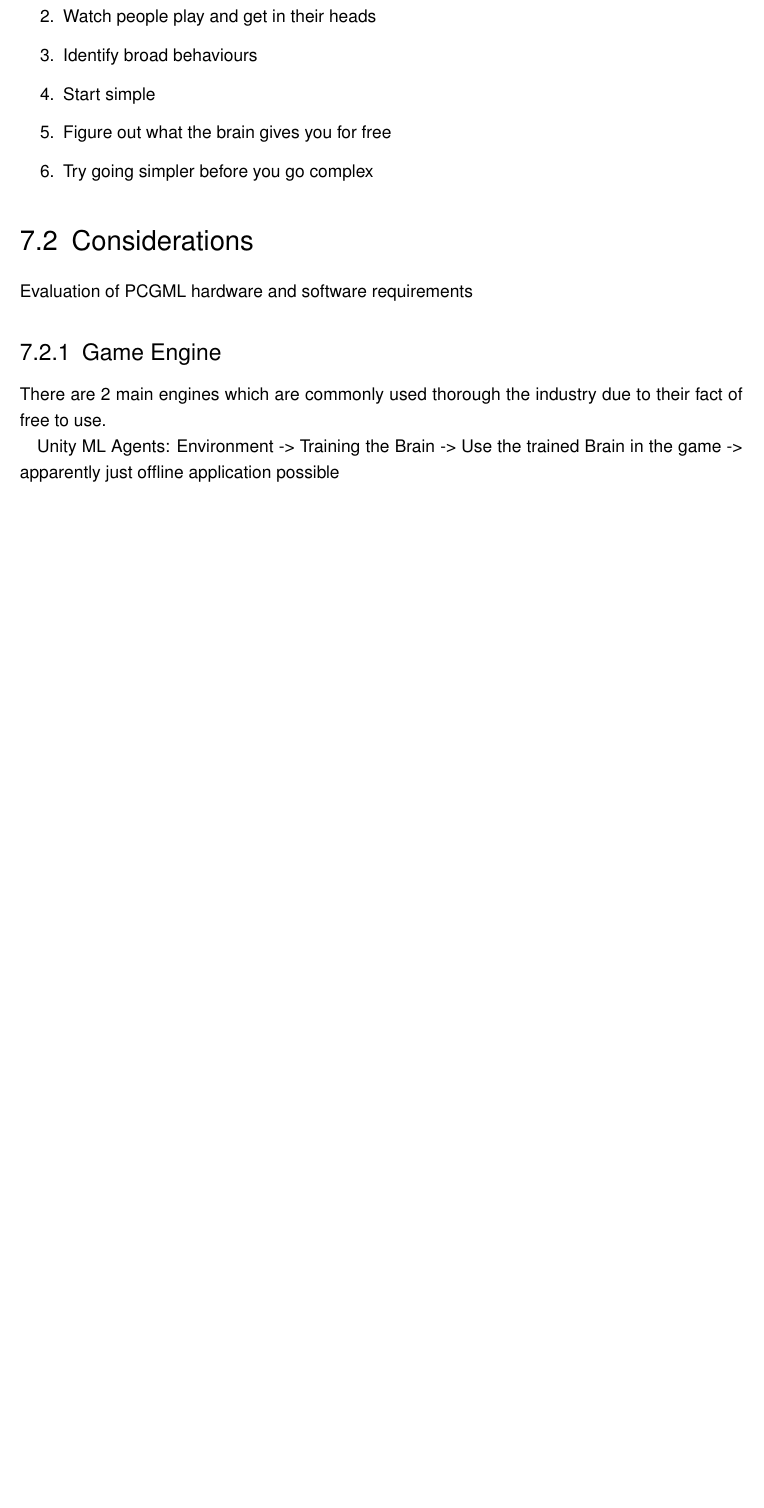
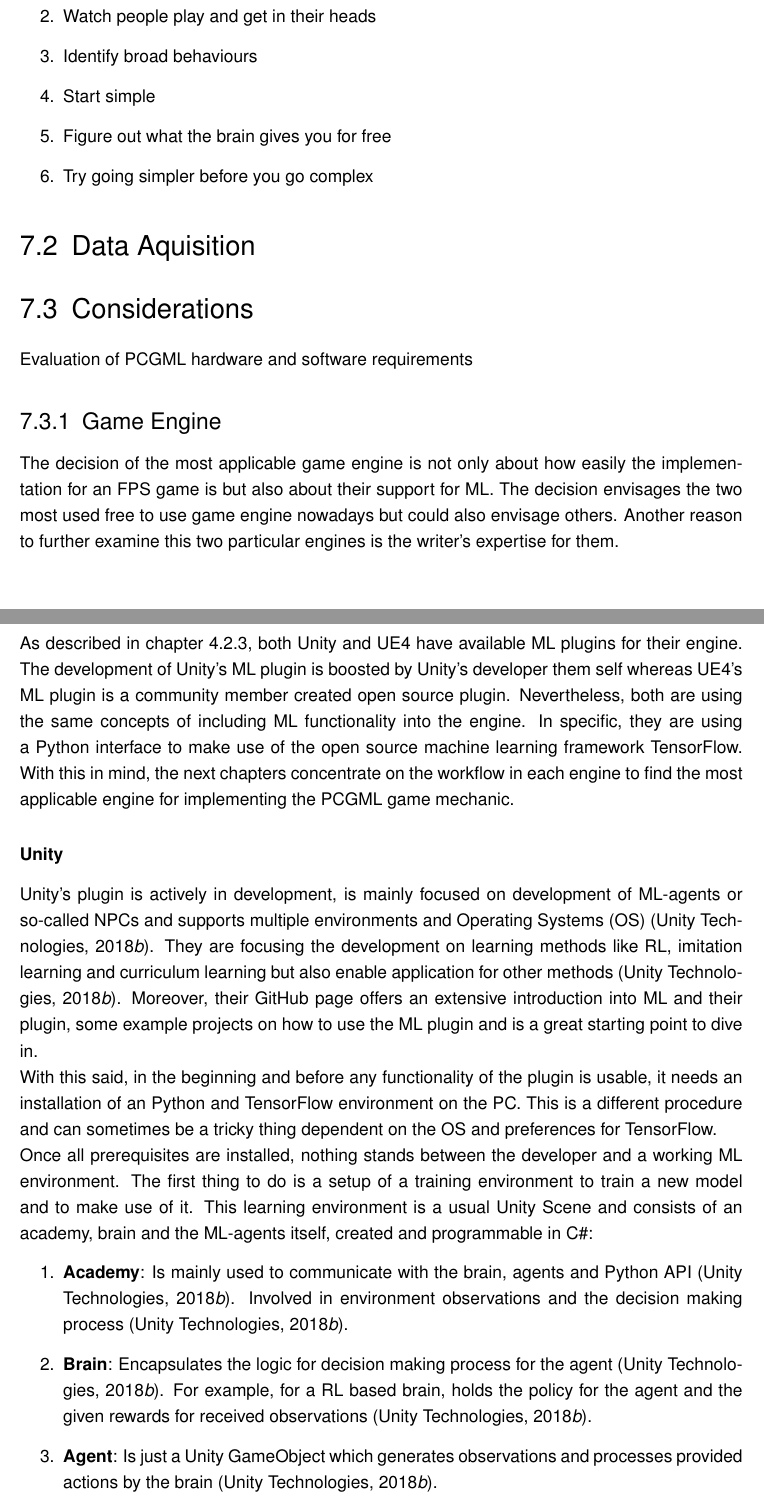
Before and after one commit to bernhardrieder/PCGML-Game-Mechanics, a LaTeX thesis (LaTeX/thesis.tex): part of page 55 of 68 before the commit and two parts of pages 55 and 56 of 70 after it, the two joined at a grey line, cut so that both start at the same text, the shorter picture padded with empty space. Compiled offline with pdfLaTeX; an older LaTeX class or package is replaced by its successor.

Commit message:
added considerations about the used game engine for the prototype and added section about Unity

```diff
--- a/LaTeX/thesis.tex
+++ b/LaTeX/thesis.tex
@@ -952,10 +951,20 @@ Development of a game with one of the best-evaluated PCGML game mechanic as the
 	\item Try going simpler before you go complex
 \end{enumerate}
 
+\section{Data Aquisition}
+
 \section{Considerations}
 Evaluation of PCGML hardware and software requirements
 \subsection{Game Engine}
-There are 2 main engines which are commonly used thorough the industry due to their fact of free to use.
+The decision of the most applicable game engine is not only about how easily the implementation for an FPS game is but also about their support for ML. The decision envisages the two most used free to use game engine nowadays but could also envisage others. Another reason to further examine this two particular engines is the writer's expertise for them.\\
+As described in chapter \ref{chapter::mlPluginsGameEngines}, both Unity and UE4 have available ML plugins for their engine. The development of Unity's ML plugin is boosted by Unity's developer them self whereas UE4's ML plugin is a community member created open source plugin. Nevertheless, both are using the same concepts of including ML functionality into the engine. In specific, they are using a Python interface to make use of the open source machine learning framework TensorFlow. With this in mind, the next chapters concentrate on the workflow in each engine to find the most applicable engine for implementing the PCGML game mechanic.
 
-Unity ML Agents:
-Environment -> Training the Brain -> Use the trained Brain in the game -> apparently just offline application possible
+\subsubsection{Unity}
+Unity's plugin is actively in development, is mainly focused on development of ML-agents or so-called NPCs and supports multiple environments and \ac{OS} \cite{unity::mlGithub}. They are focusing the development on learning methods like RL, imitation learning and curriculum learning but also enable application for other methods \cite{unity::mlGithub}. Moreover, their GitHub page offers an extensive introduction into ML and their plugin, some example projects on how to use the ML plugin and is a great starting point to dive in. \\
+With this said, in the beginning and before any functionality of the plugin is usable, it needs an installation of an Python and TensorFlow environment on the PC. This is a different procedure and can sometimes be a tricky thing dependent on the \ac{OS} and preferences for TensorFlow.\\
+Once all prerequisites are installed, nothing stands between the developer and a working ML environment. The first thing to do is a setup of a training environment to train a new model and to make use of it. This learning environment is a usual Unity Scene and consists of an academy, brain and the ML-agents itself, created and programmable in C\#:
+\begin{enumerate}
+	\item \textbf{Academy}: Is mainly used to communicate with the brain, agents and Python API \cite{unity::mlGithub}. Involved in environment observations and the decision making process \cite{unity::mlGithub}.
+	\item \textbf{Brain}: Encapsulates the logic for decision making process for the agent \cite{unity::mlGithub}. For example, for a RL based brain, holds the policy for the agent and the given rewards for received observations \cite{unity::mlGithub}.
+	\item \textbf{Agent}: Is just a Unity GameObject which generates observations and processes provided actions by the brain \cite{unity::mlGithub}.
+\end{enumerate}
```
Also changed, not shown: LaTeX/thesis.tex (18 more changed lines).
